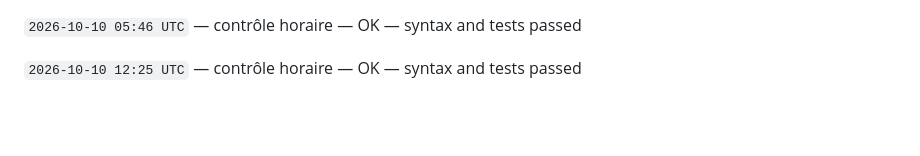
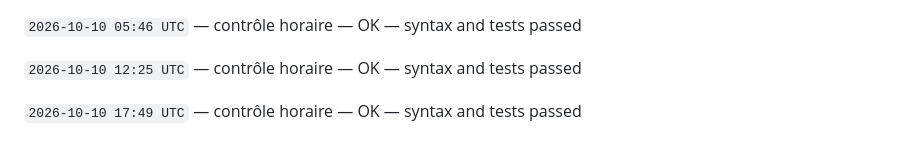
Before and after one commit to gptfianarana-ops/mon-bot-messenger, a Markdown page: CHANGELOG_AUTONOME.md, the part around the change. Drawn GitHub-style; blank space fills up the shorter version.

Commit message:
[autonomous-log] hourly verification

```diff
--- a/CHANGELOG_AUTONOME.md
+++ b/CHANGELOG_AUTONOME.md
@@ -338,3 +338,5 @@ Le cycle ne modifie jamais les tokens, les secrets, les webhooks Messenger, les
 `2026-10-10 05:46 UTC` — contrôle horaire — OK — syntax and tests passed
 
 `2026-10-10 12:25 UTC` — contrôle horaire — OK — syntax and tests passed
+
+`2026-10-10 17:49 UTC` — contrôle horaire — OK — syntax and tests passed
```
